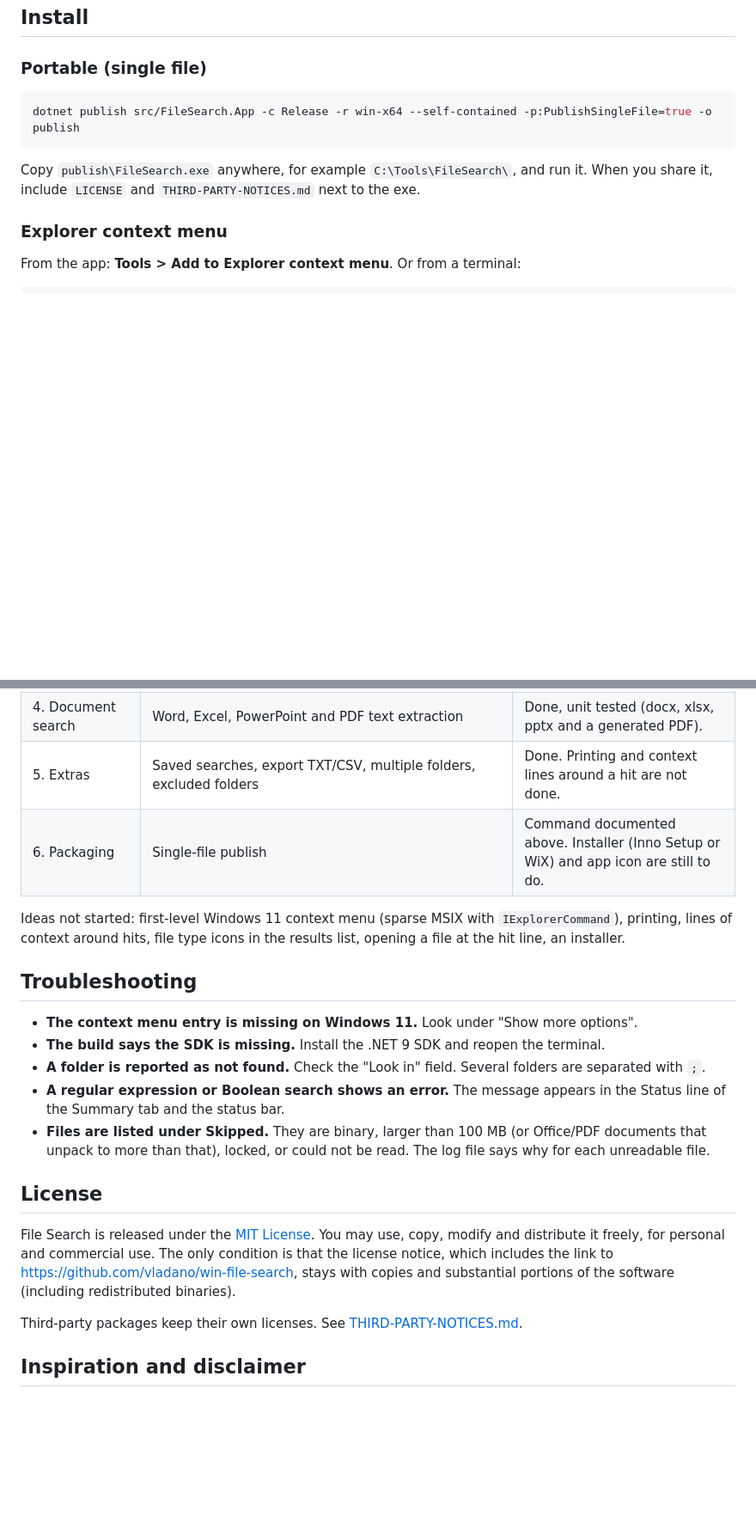
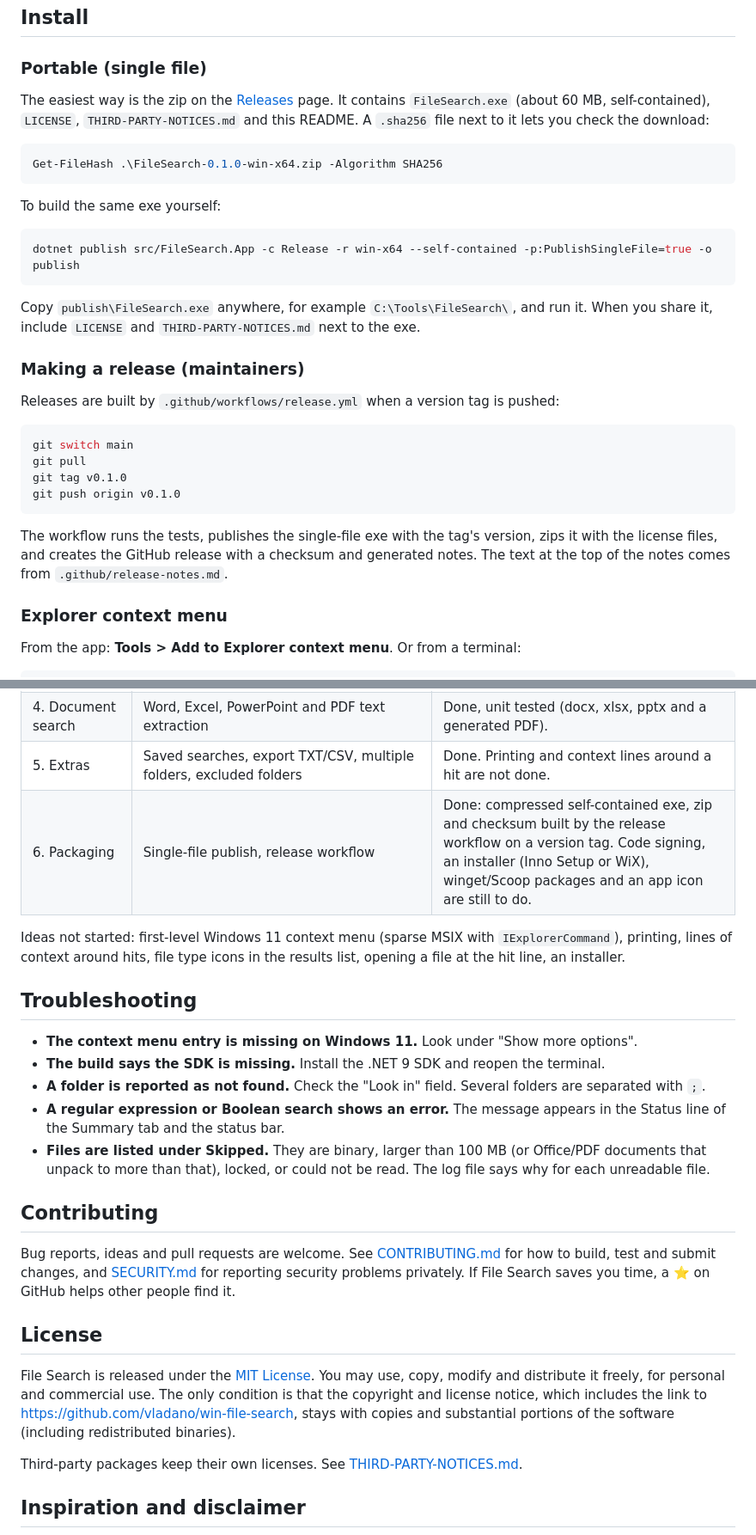
Before and after one commit to vladano/win-file-search, a Markdown page: README.md, 2 parts joined by grey strips. Shown at 86% size. Drawn GitHub-style; blank space fills up the shorter version.

````diff
--- a/README.md
+++ b/README.md
@@ -118,11 +141,32 @@ dotnet test FileSearch.sln --collect:"XPlat Code Coverage"
 
 ### Portable (single file)
 
+The easiest way is the zip on the [Releases](https://github.com/vladano/win-file-search/releases/latest) page. It contains `FileSearch.exe` (about 60 MB, self-contained), `LICENSE`, `THIRD-PARTY-NOTICES.md` and this README. A `.sha256` file next to it lets you check the download:
+
+```powershell
+Get-FileHash .\FileSearch-0.1.0-win-x64.zip -Algorithm SHA256
+```
+
+To build the same exe yourself:
+
 ```powershell
 dotnet publish src/FileSearch.App -c Release -r win-x64 --self-contained -p:PublishSingleFile=true -o publish
 ```
 
 Copy `publish\FileSearch.exe` anywhere, for example `C:\Tools\FileSearch\`, and run it. When you share it, include `LICENSE` and `THIRD-PARTY-NOTICES.md` next to the exe.
+
+### Making a release (maintainers)
+
+Releases are built by `.github/workflows/release.yml` when a version tag is pushed:
+
+```powershell
+git switch main
+git pull
+git tag v0.1.0
+git push origin v0.1.0
+```
+
+The workflow runs the tests, publishes the single-file exe with the tag's version, zips it with the license files, and creates the GitHub release with a checksum and generated notes. The text at the top of the notes comes from `.github/release-notes.md`.
 
 ### Explorer context menu
 
@@ -224,7 +271,7 @@ win-file-search/
 | 3. Explorer and standalone | Command line, single instance, context menu for folders, backgrounds and drives (registry, no admin) | Done. Registration not yet tried on a real Explorer menu. |
 | 4. Document search | Word, Excel, PowerPoint and PDF text extraction | Done, unit tested (docx, xlsx, pptx and a generated PDF). |
 | 5. Extras | Saved searches, export TXT/CSV, multiple folders, excluded folders | Done. Printing and context lines around a hit are not done. |
-| 6. Packaging | Single-file publish | Command documented above. Installer (Inno Setup or WiX) and app icon are still to do. |
+| 6. Packaging | Single-file publish, release workflow | Done: compressed self-contained exe, zip and checksum built by the release workflow on a version tag. Code signing, an installer (Inno Setup or WiX), winget/Scoop packages and an app icon are still to do. |
 
 Ideas not started: first-level Windows 11 context menu (sparse MSIX with `IExplorerCommand`), printing, lines of context around hits, file type icons in the results list, opening a file at the hit line, an installer.
 
@@ -236,9 +283,13 @@ Ideas not started: first-level Windows 11 context menu (sparse MSIX with `IExplo
 - **A regular expression or Boolean search shows an error.** The message appears in the Status line of the Summary tab and the status bar.
 - **Files are listed under Skipped.** They are binary, larger than 100 MB (or Office/PDF documents that unpack to more than that), locked, or could not be read. The log file says why for each unreadable file.
 
+## Contributing
+
+Bug reports, ideas and pull requests are welcome. See [CONTRIBUTING.md](CONTRIBUTING.md) for how to build, test and submit changes, and [SECURITY.md](SECURITY.md) for reporting security problems privately. If File Search saves you time, a ⭐ on GitHub helps other people find it.
+
 ## License
 
-File Search is released under the [MIT License](LICENSE). You may use, copy, modify and distribute it freely, for personal and commercial use. The only condition is that the license notice, which includes the link to <https://github.com/vladano/win-file-search>, stays with copies and substantial portions of the software (including redistributed binaries).
+File Search is released under the [MIT License](LICENSE). You may use, copy, modify and distribute it freely, for personal and commercial use. The only condition is that the copyright and license notice, which includes the link to <https://github.com/vladano/win-file-search>, stays with copies and substantial portions of the software (including redistributed binaries).
 
 Third-party packages keep their own licenses. See [THIRD-PARTY-NOTICES.md](THIRD-PARTY-NOTICES.md).
 
````
Also changed, not shown: other parts of README.md (+32 -6 lines), .github/pull_request_template.md (added, +14 -0 lines), .github/release-notes.md (added, +13 -0 lines), CODE_OF_CONDUCT.md (added, +11 -0 lines), CONTRIBUTING.md (added, +46 -0 lines), SECURITY.md (added, +27 -0 lines), THIRD-PARTY-NOTICES.md (+4 -2 lines), docs/screenshot.png (added), docs/social-preview.png (added), 9 other files.
